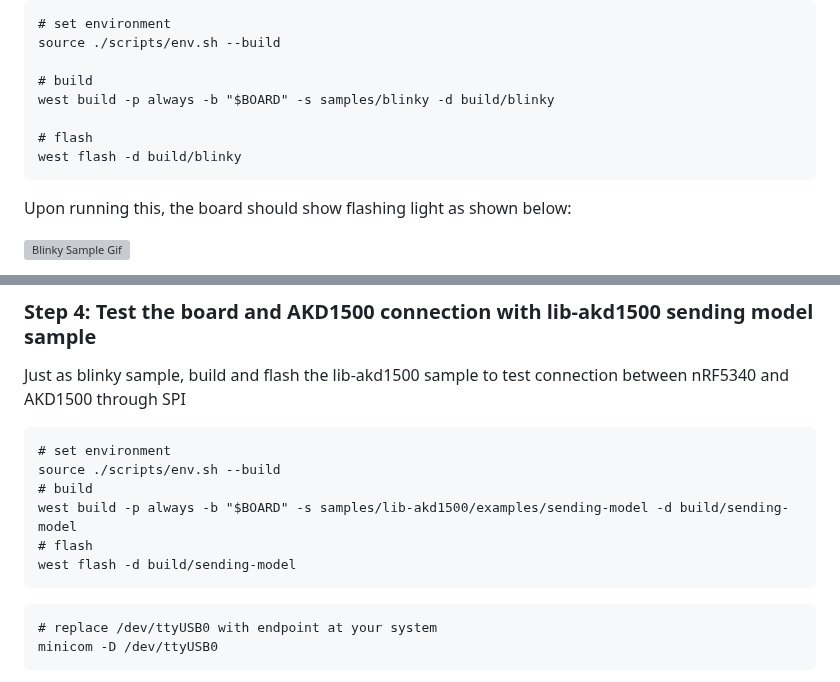
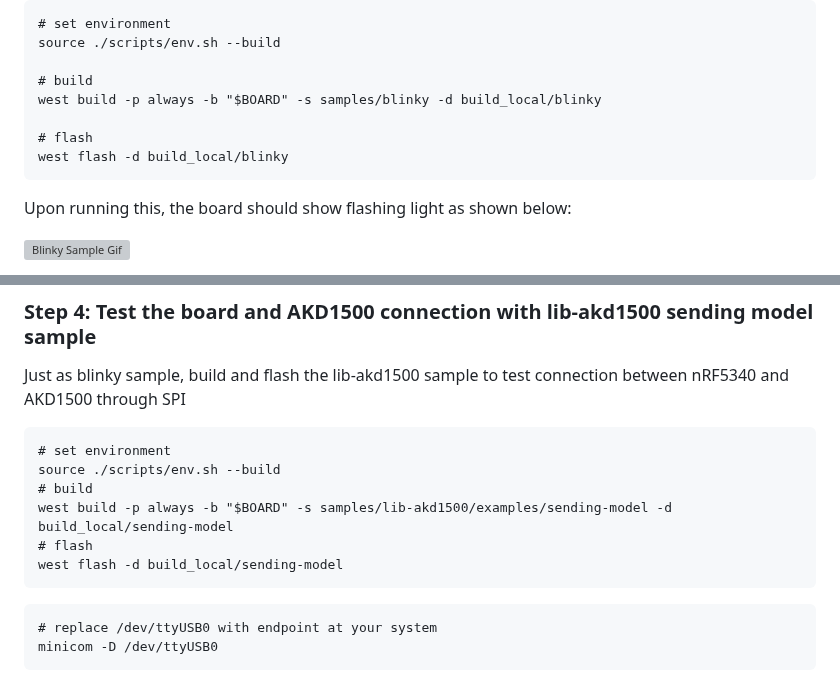
Before and after one commit to Brainchip-Inc/AkidaTag, a Markdown page: setup.md, 2 parts joined by grey strips. GitHub-like rendering; grey boxes are pictures that could not be loaded.

Commit message:
docs(setup): added local suffix for local builds

````diff
--- a/setup.md
+++ b/setup.md
@@ -239,10 +240,10 @@ Go to blinky repo and run the sample
 source ./scripts/env.sh --build
 
 # build
-west build -p always -b "$BOARD" -s samples/blinky -d build/blinky
+west build -p always -b "$BOARD" -s samples/blinky -d build_local/blinky
 
 # flash
-west flash -d build/blinky
+west flash -d build_local/blinky
 ```
 
 Upon running this, the board should show flashing light as shown below:
@@ -270,9 +271,9 @@ Just as blinky sample, build and flash the lib-akd1500 sample to test connection
 # set environment
 source ./scripts/env.sh --build
 # build
-west build -p always -b "$BOARD" -s samples/lib-akd1500/examples/sending-model -d build/sending-model
+west build -p always -b "$BOARD" -s samples/lib-akd1500/examples/sending-model -d build_local/sending-model
 # flash
-west flash -d build/sending-model
+west flash -d build_local/sending-model
 ```
 
 ```
````
Also changed, not shown: other parts of setup.md (+1 -0 lines).
